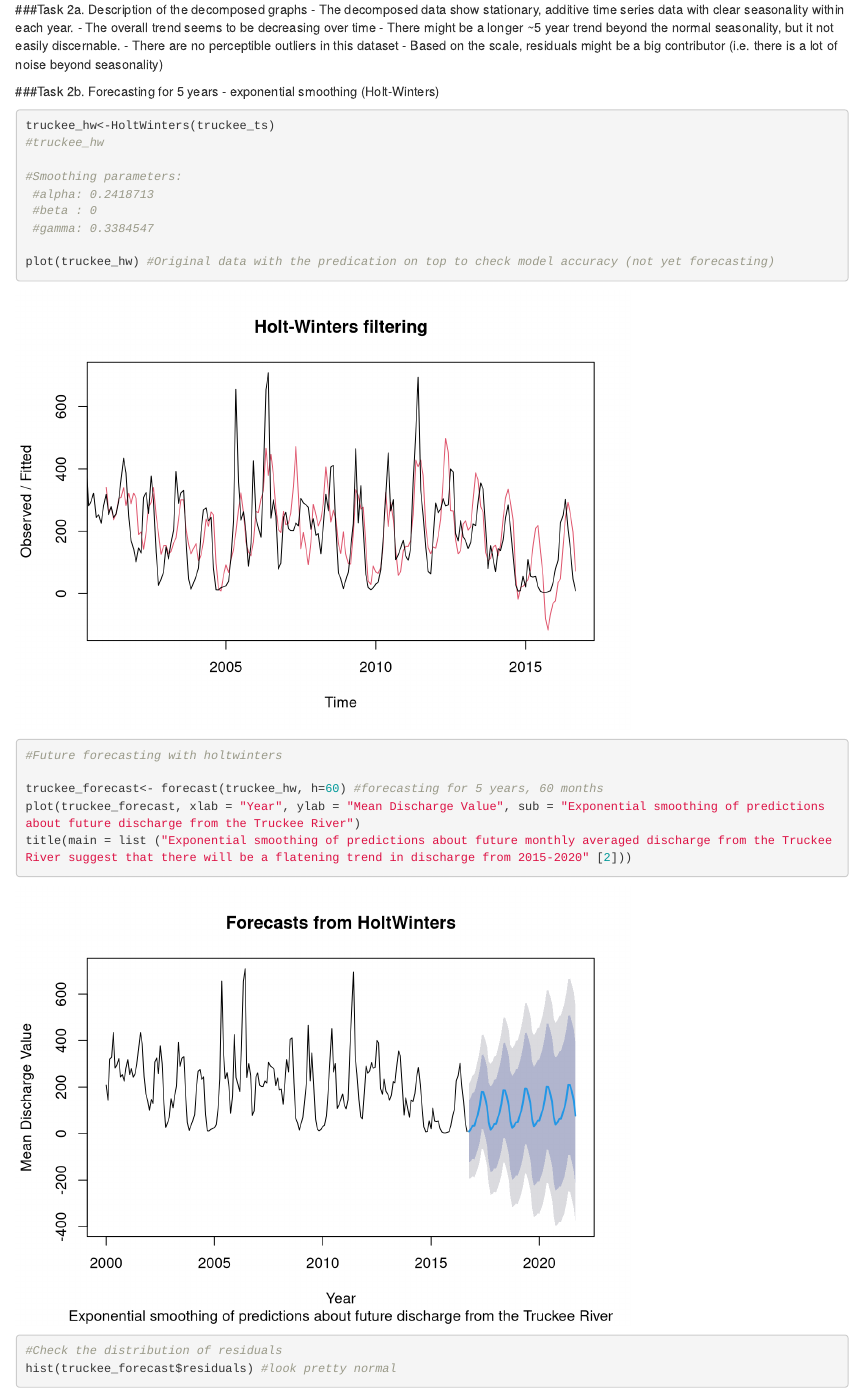
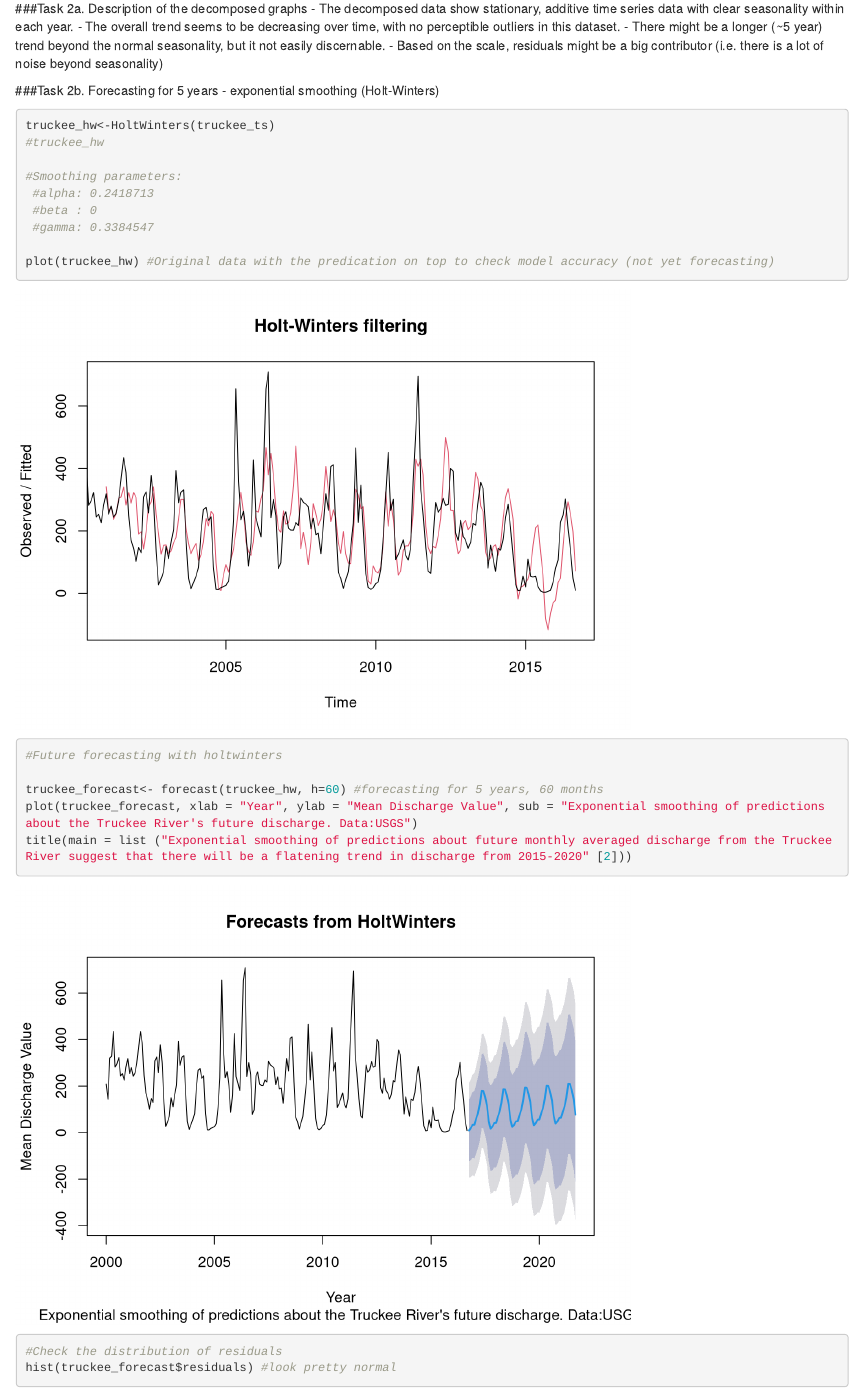
Before and after one commit to vrsaccomanno/244-assignment-3, an R Markdown document (244_assignmnet3_Saccomanno.Rmd): the page in a window 1100 px wide, from 2160 px down before the commit and from 1500 px down after it, so that both start at the same text. Rendered offline with R 4.5, knitr and Pandoc, with nearby package versions; some code elsewhere in the file could not run offline.

Commit message:
On to task 3

````diff
--- a/244_assignmnet3_Saccomanno.Rmd
+++ b/244_assignmnet3_Saccomanno.Rmd
@@ -35,15 +35,14 @@ plot(truckee_dc)
 
 ###Task 2a. Description of the decomposed graphs
 - The decomposed data show stationary, additive time series data with clear seasonality within each year.
-- The overall trend seems to be decreasing over time
-- There might be a longer ~5 year trend beyond the normal seasonality, but it not easily discernable.
-- There are no perceptible outliers in this dataset
+- The overall trend seems to be decreasing over time, with no perceptible outliers in this dataset.
+- There might be a longer (~5 year) trend beyond the normal seasonality, but it not easily discernable.
 - Based on the scale, residuals might be a big contributor (i.e. there is a lot of noise beyond seasonality)
 
 
 
 ###Task 2b. Forecasting for 5 years - exponential smoothing (Holt-Winters)
-```{r forecast}
+```{r forecast, warning=FALSE, message=FALSE}
 
 truckee_hw<-HoltWinters(truckee_ts)
 #truckee_hw
@@ -58,7 +57,7 @@ plot(truckee_hw) #Original data with the predication on top to check model accur
 #Future forecasting with holtwinters
 
 truckee_forecast<- forecast(truckee_hw, h=60) #forecasting for 5 years, 60 months
-plot(truckee_forecast, xlab = "Year", ylab = "Mean Discharge Value", sub = "Exponential smoothing of predictions about future discharge from the Truckee River")
+plot(truckee_forecast, xlab = "Year", ylab = "Mean Discharge Value", sub = "Exponential smoothing of predictions about the Truckee River's future discharge. Data:USGS")
 title(main = list ("Exponential smoothing of predictions about future monthly averaged discharge from the Truckee River suggest that there will be a flatening trend in discharge from 2015-2020" [2]))
 
 #Check the distribution of residuals
````
Also changed, not shown: 244_assignmnet3_Saccomanno.html (added), 244_assignmnet3_Saccomanno.Rmd (11 more changed lines).
